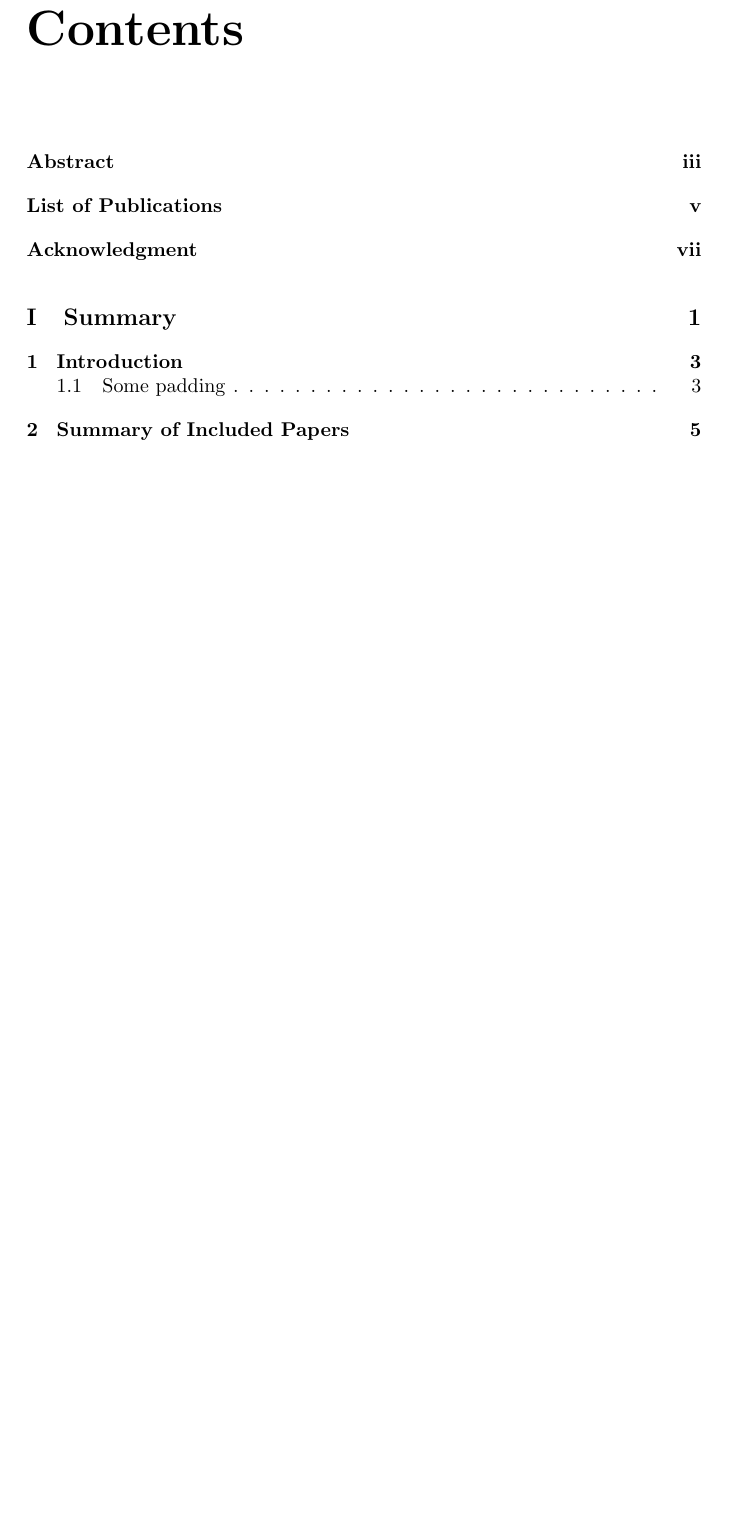
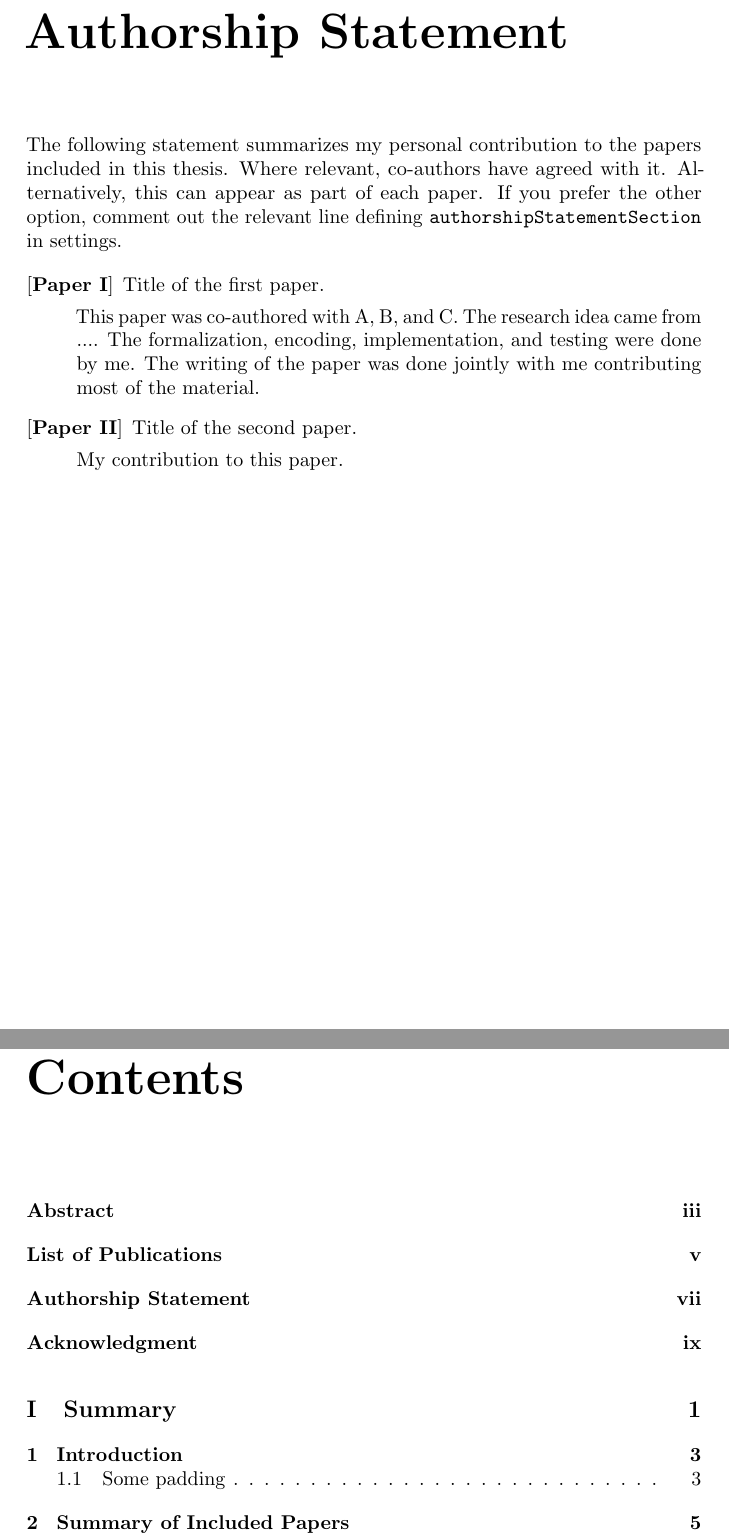
Before and after one commit to CSEPhd-council/thesis-template, a LaTeX thesis (main.tex, which reads TexFiles/authorshipStatement.tex, TexFiles/settings.tex): part of page 11 of 34 before the commit and two parts of pages 9 and 13 of 36 after it, the two joined at a grey line, cut at the place of the change, the shorter picture padded with empty space. Compiled offline with pdfLaTeX.

Commit message:
Added authorship statement and .gitignore

```diff
--- /dev/null
+++ b/TexFiles/authorshipStatement.tex
@@ -0,0 +1,28 @@
+%%===============================================================%
+%%                     Authorship Statements                                                                           %
+%%===============================================================%
+%For each paper, include the contribution to the paper
+% Include each paper as shown below. Abstracts are in a separate file.
+
+\chapter*{Authorship Statement}
+\label{chap:authorshipstatement}
+
+The following statement summarizes my personal contribution to the papers
+included in this thesis. Where relevant, co-authors have agreed with it.
+Alternatively, this can appear as part of each paper. If you prefer the other option,
+comment out the relevant line defining \texttt{authorshipStatementSection} in settings.
+
+\begin{enumerate}[align=left,label={[\textbf{Paper \Roman*}]}]
+
+    \item
+    Title of the first paper.
+
+    This paper was co-authored with A, B, and C.
+    The research idea came from ....
+    The formalization, encoding, implementation, and testing were done by me.
+    The writing of the paper was done jointly with me contributing most of the material.
+    \item
+    Title of the second paper.
+
+     My contribution to this paper.
+\end{enumerate}
--- a/TexFiles/settings.tex
+++ b/TexFiles/settings.tex
@@ -2,9 +2,15 @@
 %%                               Settings                                  %
 %%=========================================================================%
 
-%Comment out or remove if it's a Licentiate thesis!
+% Comment out or remove if it's a Licentiate thesis!
 \def\phdThesis{1}
+
+% Comment out or remove if the thesis is for a DEng rather than DPhil
 \def\philosophyThesis{1}
+
+% Comment out or remove if you prefer to write authorship statement along
+% with the descriptions of the papers.
+\def\authorshipStatementSection{1}
 
 % Important commands for this thesis!
 \newcommand{\currentyear}{2018}
```
Also changed, not shown: TexFiles/summary.tex (+26 -2 lines), main.tex (+11 -1 lines), TexFiles/settings.tex (1 more changed lines), 1 other file.
